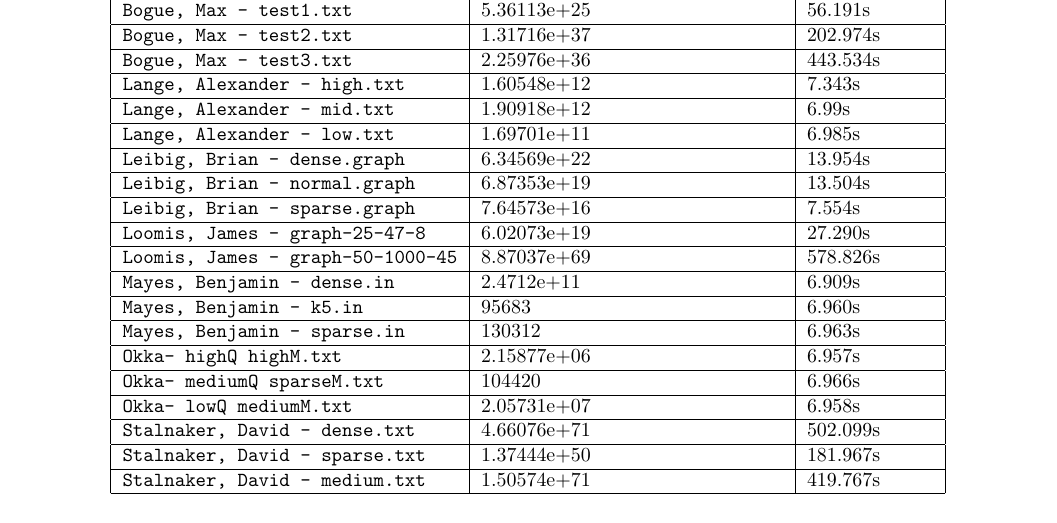
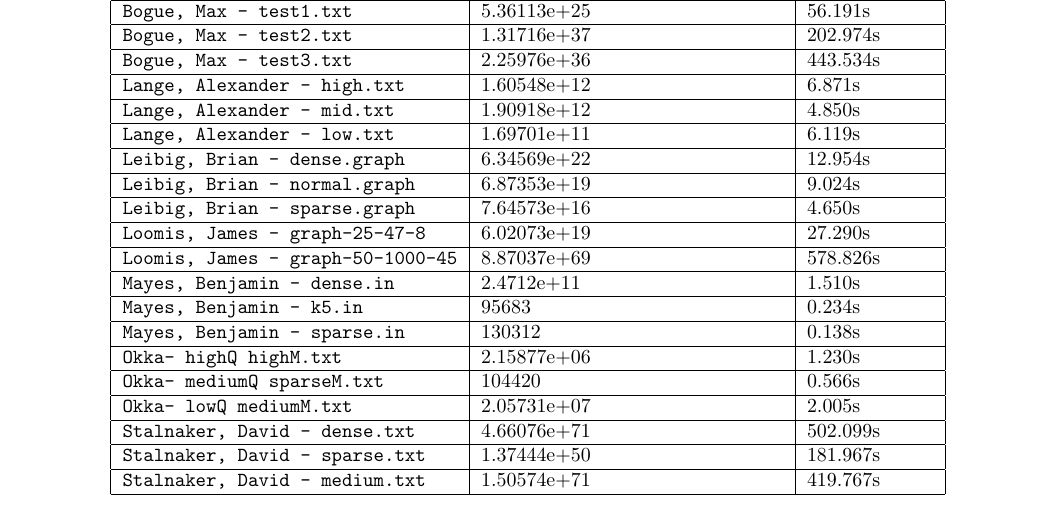
Before and after one commit to Czahrien/graph-coloring-sampler, a LaTeX document (coloringMCMC.tex): part of page 2 of 2, cut so that both start at the same text. Compiled offline with pdfLaTeX.

Commit message:
Fixed some running times.

```diff
--- a/coloringMCMC.tex
+++ b/coloringMCMC.tex
@@ -41,20 +41,20 @@ Input File & Approximate Number of Colorings & Running Time \\\hline
 \texttt{Bogue, Max - test1.txt} & 5.36113e+25 & 56.191s\\\hline
 \texttt{Bogue, Max - test2.txt} & 1.31716e+37 & 202.974s\\\hline
 \texttt{Bogue, Max - test3.txt} & 2.25976e+36 & 443.534s\\\hline
-\texttt{Lange, Alexander - high.txt} & 1.60548e+12 & 7.343s\\\hline
-\texttt{Lange, Alexander - mid.txt} & 1.90918e+12 & 6.99s\\\hline
-\texttt{Lange, Alexander - low.txt} & 1.69701e+11 & 6.985s\\\hline
-\texttt{Leibig, Brian - dense.graph} & 6.34569e+22 & 13.954s\\\hline
-\texttt{Leibig, Brian - normal.graph} & 6.87353e+19 & 13.504s\\\hline
-\texttt{Leibig, Brian - sparse.graph} & 7.64573e+16 & 7.554s\\\hline
+\texttt{Lange, Alexander - high.txt} & 1.60548e+12 & 6.871s\\\hline
+\texttt{Lange, Alexander - mid.txt} & 1.90918e+12 & 4.850s\\\hline
+\texttt{Lange, Alexander - low.txt} & 1.69701e+11 & 6.119s\\\hline
+\texttt{Leibig, Brian - dense.graph} & 6.34569e+22 & 12.954s\\\hline
+\texttt{Leibig, Brian - normal.graph} & 6.87353e+19 & 9.024s\\\hline
+\texttt{Leibig, Brian - sparse.graph} & 7.64573e+16 & 4.650s\\\hline
 \texttt{Loomis, James - graph-25-47-8} & 6.02073e+19 & 27.290s\\\hline
 \texttt{Loomis, James - graph-50-1000-45} & 8.87037e+69 & 578.826s\\\hline
-\texttt{Mayes, Benjamin - dense.in} & 2.4712e+11 & 6.909s \\\hline
-\texttt{Mayes, Benjamin - k5.in} & 95683 & 6.960s\\\hline
-\texttt{Mayes, Benjamin - sparse.in} & 130312 & 6.963s\\\hline
-\texttt{Okka- highQ highM.txt} & 2.15877e+06 & 6.957s\\\hline
-\texttt{Okka- mediumQ sparseM.txt} & 104420 & 6.966s\\\hline
-\texttt{Okka- lowQ mediumM.txt} & 2.05731e+07 & 6.958s\\\hline
+\texttt{Mayes, Benjamin - dense.in} & 2.4712e+11 & 1.510s \\\hline
+\texttt{Mayes, Benjamin - k5.in} & 95683 & 0.234s\\\hline
+\texttt{Mayes, Benjamin - sparse.in} & 130312 & 0.138s\\\hline
+\texttt{Okka- highQ highM.txt} & 2.15877e+06 & 1.230s\\\hline
+\texttt{Okka- mediumQ sparseM.txt} & 104420 & 0.566s\\\hline
+\texttt{Okka- lowQ mediumM.txt} & 2.05731e+07 & 2.005s\\\hline
 \texttt{Stalnaker, David - dense.txt}  &  4.66076e+71 & 502.099s\\\hline
 \texttt{Stalnaker, David - sparse.txt} & 1.37444e+50 & 181.967s \\\hline
 \texttt{Stalnaker, David - medium.txt} &  1.50574e+71 &419.767s\\\hline
```
Also changed, not shown: coloringMCMC.tex (2 more changed lines).
